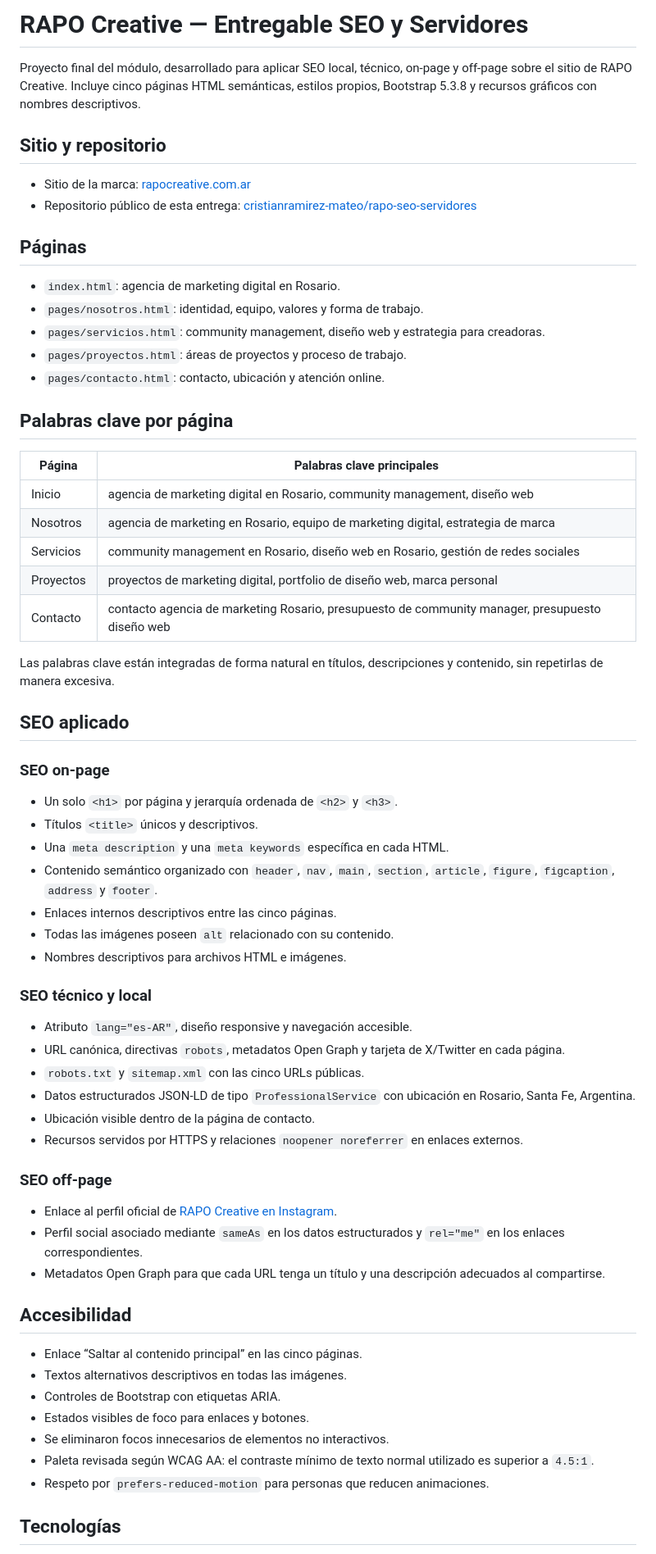
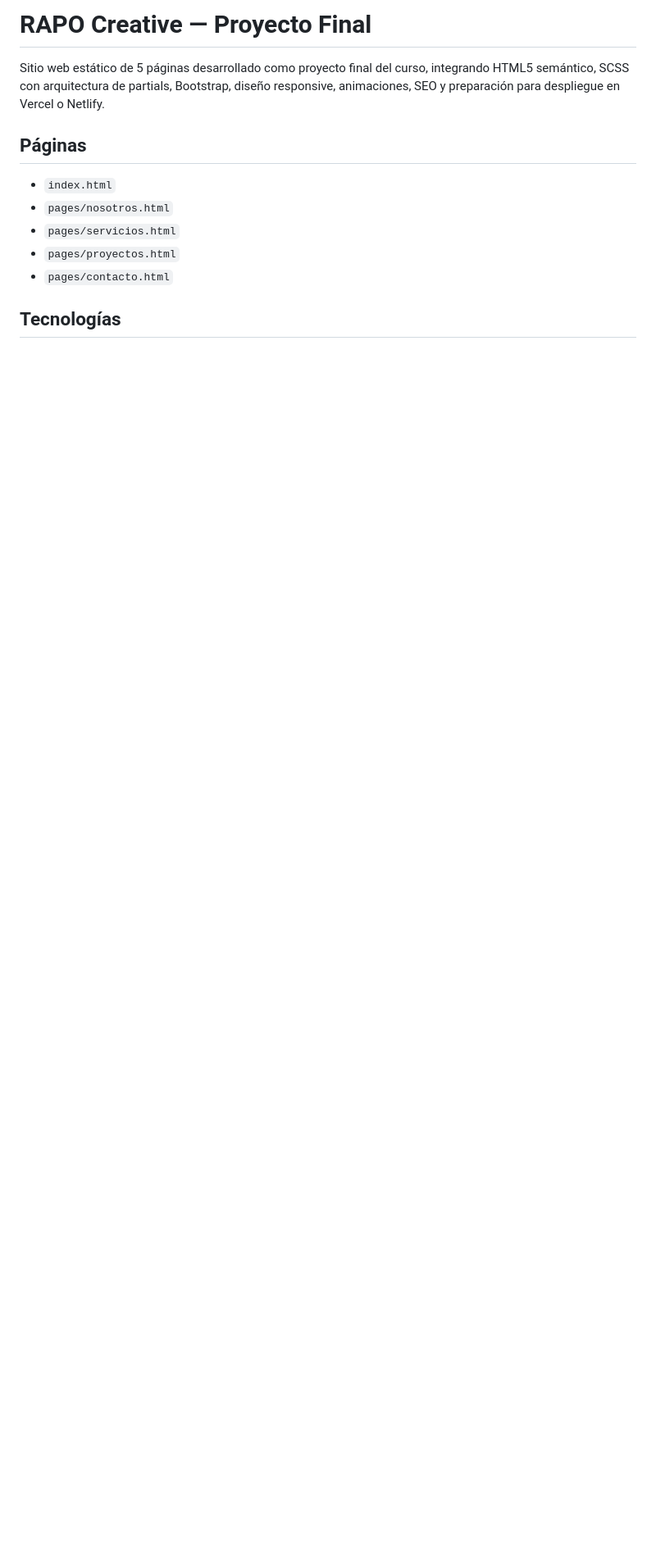
Before and after one commit to cristianramirez-mateo/rapo-seo-servidores, a Markdown page: README.md, the part around one of its changes. Shown at 82% size. Rendered like a GitHub page; blank space fills up the shorter version.

Commit message:
docs: preparar README del proyecto final

```diff
--- a/README.md
+++ b/README.md
@@ -1,68 +1,14 @@
-# RAPO Creative — Entregable SEO y Servidores
+# RAPO Creative — Proyecto Final
 
-Proyecto final del módulo, desarrollado para aplicar SEO local, técnico, on-page y off-page sobre el sitio de RAPO Creative. Incluye cinco páginas HTML semánticas, estilos propios, Bootstrap 5.3.8 y recursos gráficos con nombres descriptivos.
-
-## Sitio y repositorio
-
-- Sitio de la marca: [rapocreative.com.ar](https://rapocreative.com.ar/)
-- Repositorio público de esta entrega: [cristianramirez-mateo/rapo-seo-servidores](https://github.com/cristianramirez-mateo/rapo-seo-servidores)
+Sitio web estático de 5 páginas desarrollado como proyecto final del curso, integrando HTML5 semántico, SCSS con arquitectura de partials, Bootstrap, diseño responsive, animaciones, SEO y preparación para despliegue en Vercel o Netlify.
 
 ## Páginas
 
-- `index.html`: agencia de marketing digital en Rosario.
-- `pages/nosotros.html`: identidad, equipo, valores y forma de trabajo.
-- `pages/servicios.html`: community management, diseño web y estrategia para creadoras.
-- `pages/proyectos.html`: áreas de proyectos y proceso de trabajo.
-- `pages/contacto.html`: contacto, ubicación y atención online.
-
-## Palabras clave por página
-
-| Página | Palabras clave principales |
-| --- | --- |
-| Inicio | agencia de marketing digital en Rosario, community management, diseño web |
-| Nosotros | agencia de marketing en Rosario, equipo de marketing digital, estrategia de marca |
-| Servicios | community management en Rosario, diseño web en Rosario, gestión de redes sociales |
-| Proyectos | proyectos de marketing digital, portfolio de diseño web, marca personal |
-| Contacto | contacto agencia de marketing Rosario, presupuesto de community manager, presupuesto diseño web |
-
-Las palabras clave están integradas de forma natural en títulos, descripciones y contenido, sin repetirlas de manera excesiva.
-
-## SEO aplicado
-
-### SEO on-page
-
-- Un solo `<h1>` por página y jerarquía ordenada de `<h2>` y `<h3>`.
-- Títulos `<title>` únicos y descriptivos.
-- Una `meta description` y una `meta keywords` específica en cada HTML.
-- Contenido semántico organizado con `header`, `nav`, `main`, `section`, `article`, `figure`, `figcaption`, `address` y `footer`.
-- Enlaces internos descriptivos entre las cinco páginas.
-- Todas las imágenes poseen `alt` relacionado con su contenido.
-- Nombres descriptivos para archivos HTML e imágenes.
-
-### SEO técnico y local
-
-- Atributo `lang="es-AR"`, diseño responsive y navegación accesible.
-- URL canónica, directivas `robots`, metadatos Open Graph y tarjeta de X/Twitter en cada página.
-- `robots.txt` y `sitemap.xml` con las cinco URLs públicas.
-- Datos estructurados JSON-LD de tipo `ProfessionalService` con ubicación en Rosario, Santa Fe, Argentina.
-- Ubicación visible dentro de la página de contacto.
-- Recursos servidos por HTTPS y relaciones `noopener noreferrer` en enlaces externos.
-
-### SEO off-page
-
-- Enlace al perfil oficial de [RAPO Creative en Instagram](https://www.instagram.com/rapocreative/).
-- Perfil social asociado mediante `sameAs` en los datos estructurados y `rel="me"` en los enlaces correspondientes.
-- Metadatos Open Graph para que cada URL tenga un título y una descripción adecuados al compartirse.
-
-## Accesibilidad
-
-- Enlace “Saltar al contenido principal” en las cinco páginas.
-- Textos alternativos descriptivos en todas las imágenes.
-- Controles de Bootstrap con etiquetas ARIA.
-- Estados visibles de foco para enlaces y botones.
-- Se eliminaron focos innecesarios de elementos no interactivos.
-- Paleta revisada según WCAG AA: el contraste mínimo de texto normal utilizado es superior a `4.5:1`.
-- Respeto por `prefers-reduced-motion` para personas que reducen animaciones.
+- `index.html`
+- `pages/nosotros.html`
+- `pages/servicios.html`
+- `pages/proyectos.html`
+- `pages/contacto.html`
 
 ## Tecnologías
 
```
Also changed, not shown: other parts of README.md (+133 -6 lines).
